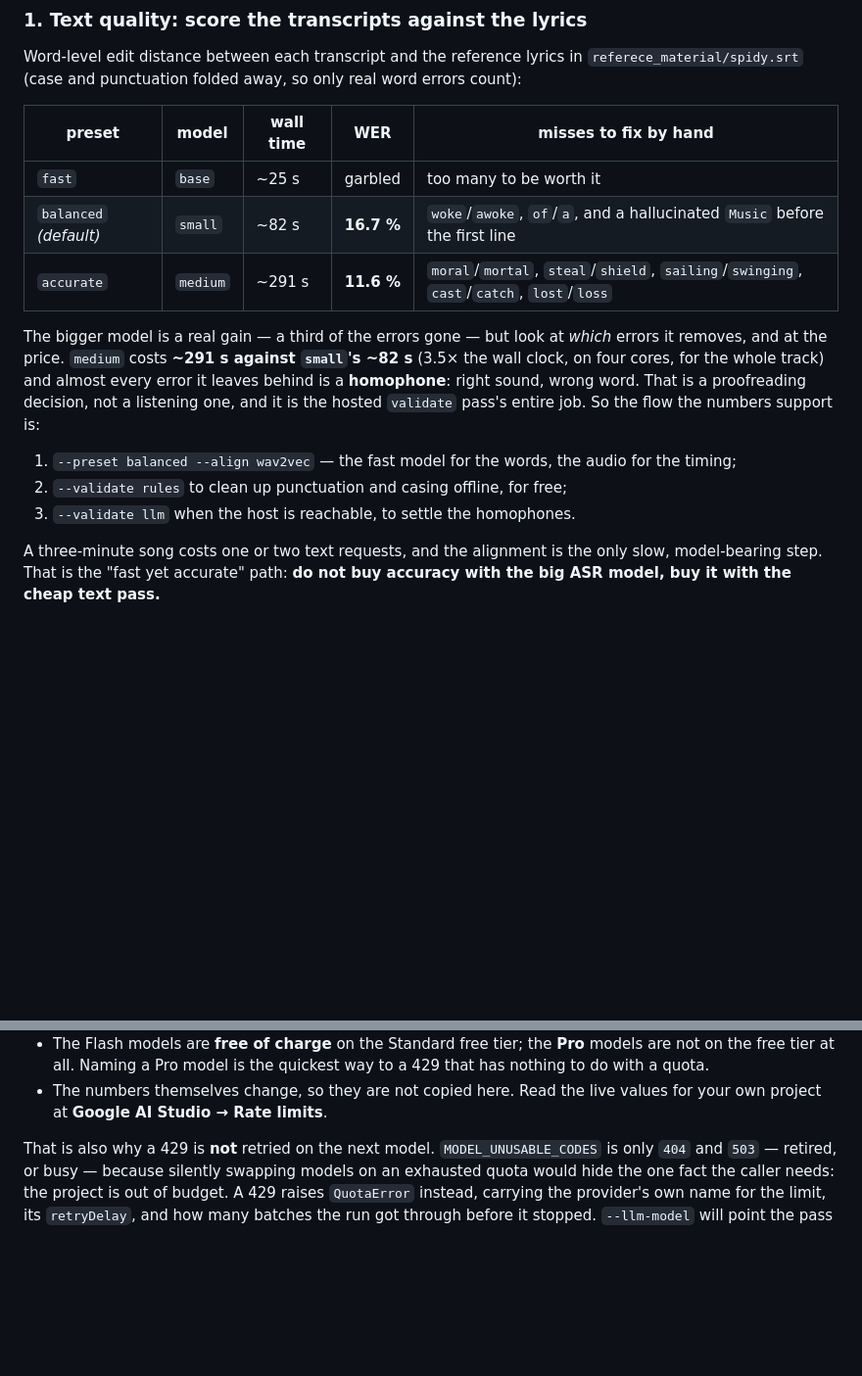
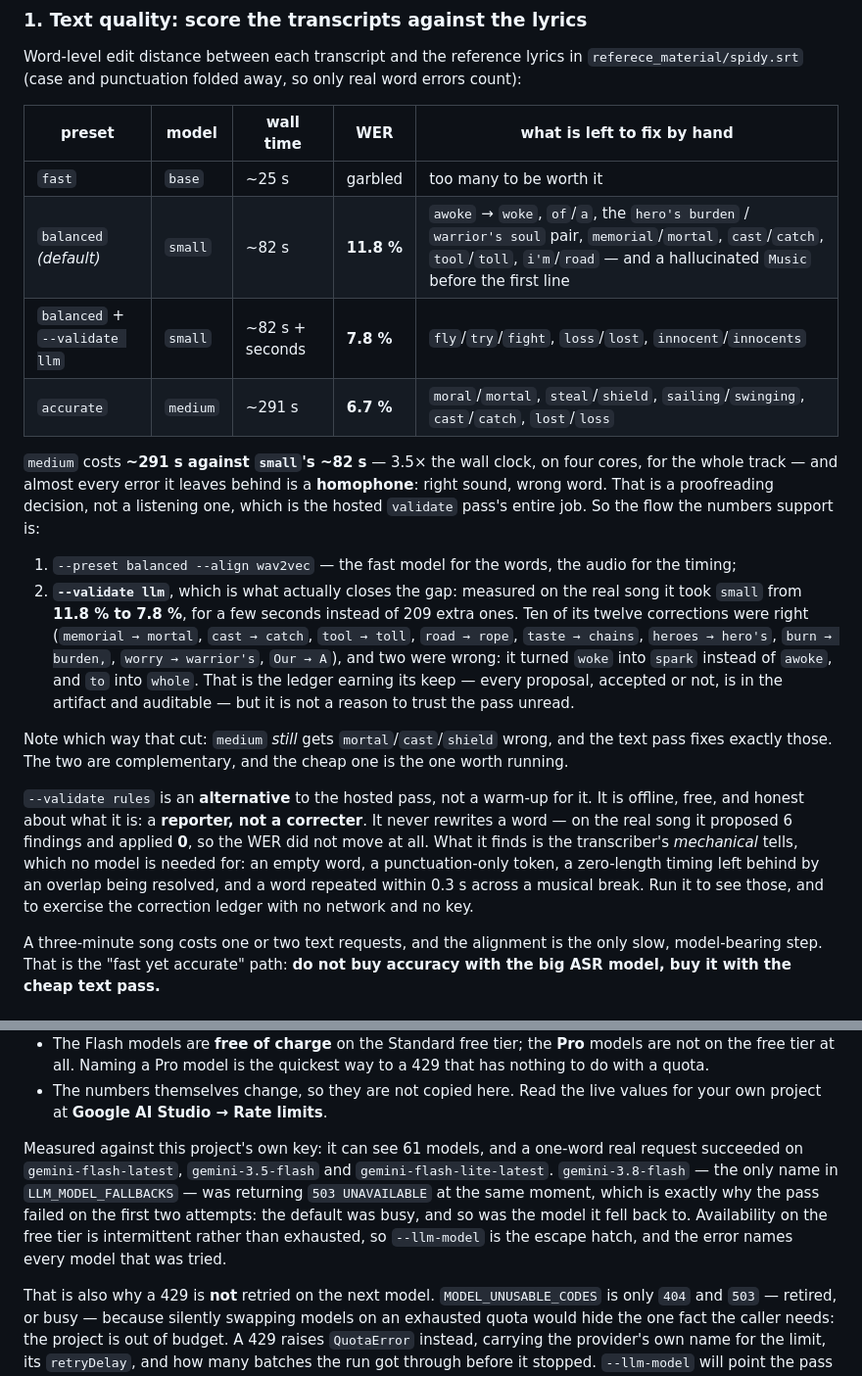
Before and after one commit to tejas-sonavane21/av-studio, a Markdown page: audio-studio/README.md, 2 parts joined by grey strips. Shown at 98% size. Rendered like a GitHub page; blank space fills up the shorter version.

Commit message:
docs(audio-studio): correct the WER table - the reference parse dropped a lyric
The word-error rates committed an hour ago were all inflated, by my own scoring
script rather than by either studio. spidy.srt rolls: each cue repeats the previous
lines and adds one, so taking the last line of every cue is right - except at the
first cue, which introduces two lines at once. Skipping it dropped the whole opening
lyric from the reference and turned ten correct words into errors.

Corrected, against a 255-word reference: small 11.8%, small with --validate llm
7.8%, medium 6.7%. The conclusion is unchanged and if anything sharper - the text
pass closes most of the gap for a few seconds instead of 209 extra - but every
number moved, and the docs now also say what the pass gets wrong, because it is not
infallible: two of its twelve corrections were wrong, turning "woke" into "spark"
instead of "awoke" and "to" into "whole". Everything it proposed is in the artifact
either way, which is what the ledger is for.

The bug was found by the new scored quality pass in caption-studio, whose clock
check compared a caption with a cue six seconds away - not a plausible measurement
error, and worth chasing rather than reporting.

```diff
--- a/audio-studio/README.md
+++ b/audio-studio/README.md
@@ -208,23 +208,43 @@ Word-level edit distance between each transcript and the reference lyrics in
 `referece_material/spidy.srt` (case and punctuation folded away, so only real
 word errors count):
 
-| preset | model | wall time | **WER** | misses to fix by hand |
+| preset | model | wall time | **WER** | what is left to fix by hand |
 |---|---|---|---|---|
 | `fast` | `base` | ~25 s | garbled | too many to be worth it |
-| `balanced` *(default)* | `small` | ~82 s | **16.7 %** | `woke`/`awoke`, `of`/`a`, and a hallucinated `Music` before the first line |
-| `accurate` | `medium` | ~291 s | **11.6 %** | `moral`/`mortal`, `steal`/`shield`, `sailing`/`swinging`, `cast`/`catch`, `lost`/`loss` |
+| `balanced` *(default)* | `small` | ~82 s | **11.8 %** | `awoke` → `woke`, `of`/`a`, the `hero's burden` / `warrior's soul` pair, `memorial`/`mortal`, `cast`/`catch`, `tool`/`toll`, `i'm`/`road` — and a hallucinated `Music` before the first line |
+| `balanced` + `--validate llm` | `small` | ~82 s + seconds | **7.8 %** | `fly`/`try`/`fight`, `loss`/`lost`, `innocent`/`innocents` |
+| `accurate` | `medium` | ~291 s | **6.7 %** | `moral`/`mortal`, `steal`/`shield`, `sailing`/`swinging`, `cast`/`catch`, `lost`/`loss` |
 
-The bigger model is a real gain — a third of the errors gone — but look at *which*
-errors it removes, and at the price. `medium` costs **~291 s against `small`'s
-~82 s** (3.5× the wall clock, on four cores, for the whole track) and almost every
-error it leaves behind is a **homophone**: right sound, wrong word. That is a
-proofreading decision, not a listening one, and it is the hosted `validate`
-pass's entire job. So the flow the numbers support is:
+`medium` costs **~291 s against `small`'s ~82 s** — 3.5× the wall clock, on four
+cores, for the whole track — and almost every error it leaves behind is a
+**homophone**: right sound, wrong word. That is a proofreading decision, not a
+listening one, which is the hosted `validate` pass's entire job. So the flow the
+numbers support is:
 
 1. `--preset balanced --align wav2vec` — the fast model for the words, the audio
    for the timing;
-2. `--validate rules` to clean up punctuation and casing offline, for free;
-3. `--validate llm` when the host is reachable, to settle the homophones.
+2. **`--validate llm`**, which is what actually closes the gap: measured on the
+   real song it took `small` from **11.8 % to 7.8 %**, for a few seconds instead of
+   209 extra ones. Ten of its twelve corrections were right
+   (`memorial → mortal`, `cast → catch`, `tool → toll`, `road → rope`,
+   `taste → chains`, `heroes → hero's`, `burn → burden,`, `worry → warrior's`,
+   `Our → A`), and two were wrong: it turned `woke` into `spark` instead of
+   `awoke`, and `to` into `whole`. That is the ledger earning its keep — every
+   proposal, accepted or not, is in the artifact and auditable — but it is not a
+   reason to trust the pass unread.
+
+Note which way that cut: `medium` *still* gets `mortal`/`cast`/`shield` wrong, and
+the text pass fixes exactly those. The two are complementary, and the cheap one is
+the one worth running.
+
+`--validate rules` is an **alternative** to the hosted pass, not a warm-up for
+it. It is offline, free, and honest about what it is: a **reporter, not a
+correcter**. It never rewrites a word — on the real song it proposed 6 findings
+and applied **0**, so the WER did not move at all. What it finds is the
+transcriber's *mechanical* tells, which no model is needed for: an empty word, a
+punctuation-only token, a zero-length timing left behind by an overlap being
+resolved, and a word repeated within 0.3 s across a musical break. Run it to see
+those, and to exercise the correction ledger with no network and no key.
 
 A three-minute song costs one or two text requests, and the alignment is the only
 slow, model-bearing step. That is the "fast yet accurate" path: **do not buy
@@ -274,6 +294,15 @@ Gemini's free tier, from the provider's own documentation:
   to a 429 that has nothing to do with a quota.
 - The numbers themselves change, so they are not copied here. Read the live values
   for your own project at **Google AI Studio → Rate limits**.
+
+Measured against this project's own key: it can see 61 models, and a one-word real
+request succeeded on `gemini-flash-latest`, `gemini-3.5-flash` and
+`gemini-flash-lite-latest`. `gemini-3.8-flash` — the only name in
+`LLM_MODEL_FALLBACKS` — was returning `503 UNAVAILABLE` at the same moment, which is
+exactly why the pass failed on the first two attempts: the default was busy, and so
+was the model it fell back to. Availability on the free tier is intermittent rather
+than exhausted, so `--llm-model` is the escape hatch, and the error names every
+model that was tried.
 
 That is also why a 429 is **not** retried on the next model. `MODEL_UNUSABLE_CODES`
 is only `404` and `503` — retired, or busy — because silently swapping models on
```
